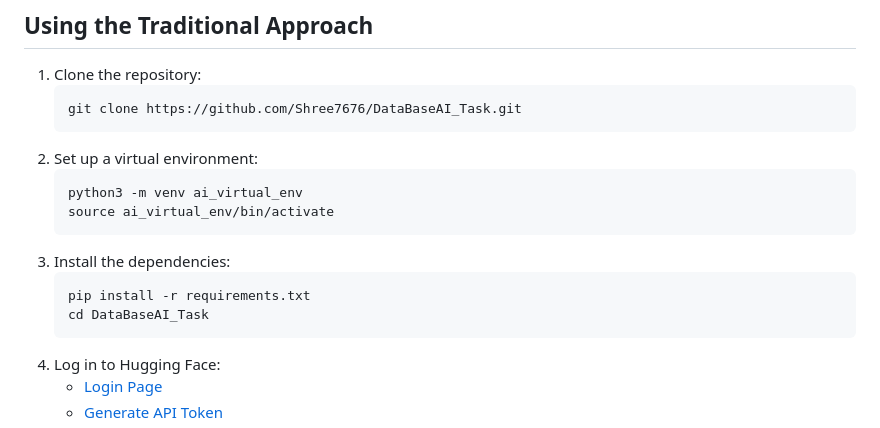
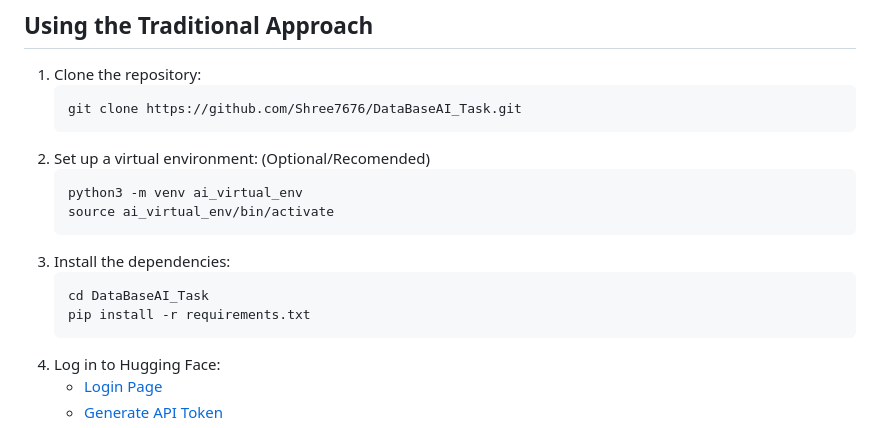
Before and after one commit to Shree7676/DataBaseAI_Task, a Markdown page: README.md, the part around the change. Drawn GitHub-style.

````diff
--- a/README.md
+++ b/README.md
@@ -18,15 +18,15 @@ docker run -p 5000:5000 ghcr.io/shree7676/databaseai-task:latest
    ```bash
    git clone https://github.com/Shree7676/DataBaseAI_Task.git
    ```
-2. Set up a virtual environment:
+2. Set up a virtual environment: (Optional/Recomended)
    ```bash
    python3 -m venv ai_virtual_env
    source ai_virtual_env/bin/activate
    ```
 3. Install the dependencies:
    ```bash
+   cd DataBaseAI_Task
    pip install -r requirements.txt
-   cd DataBaseAI_Task
    ```
 4. Log in to Hugging Face:
    - [Login Page](https://huggingface.co/login)
````
